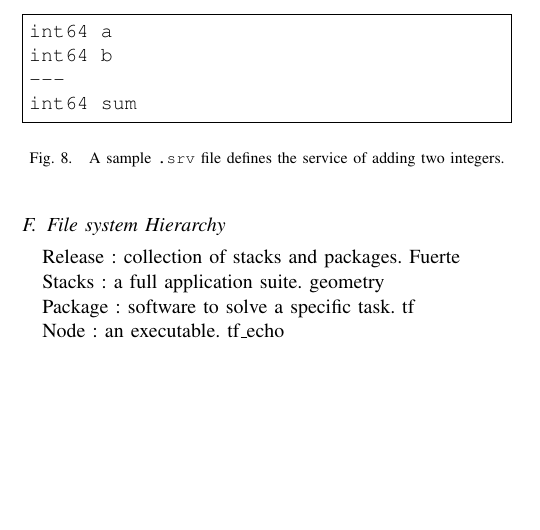
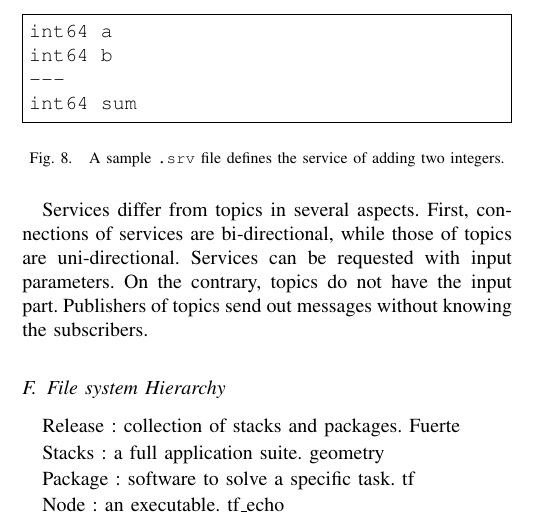
Before and after one commit to hwp/hw2012ws, a LaTeX paper (IR/report/sample_new.tex): part of one column of page 3 of 4, cut so that both start at the same text, the shorter picture padded with empty space. Compiled offline with pdfLaTeX.

Commit message:
Begin comparision

```diff
--- a/IR/report/sample_new.tex
+++ b/IR/report/sample_new.tex
@@ -229,6 +229,8 @@ int64 sum
   \label{fig:srvfile}
 \end{figure}
 
+Services differ from topics in several aspects. First, connections of services are bi-directional, while those of topics are uni-directional. Services can be requested with input parameters. On the contrary, topics do not have the input part. Publishers of topics send out messages without knowing the subscribers.
+
 
 
 \subsection{File system Hierarchy}
```
